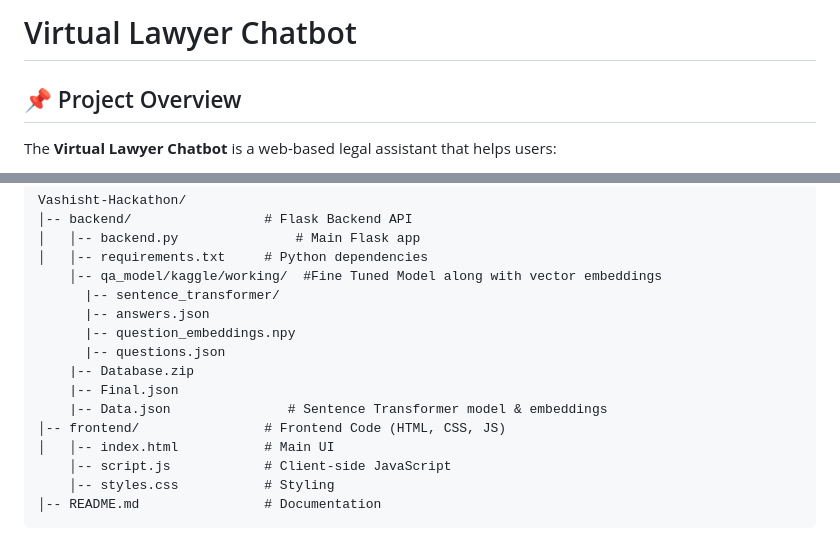
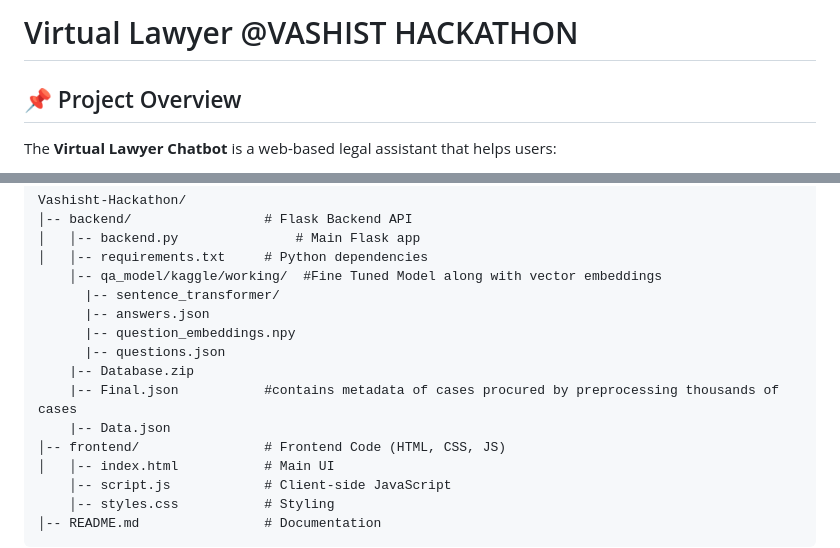
Before and after one commit to Avinaasha382/Vashisht-Hackathon, a Markdown page: README.md, 2 parts joined by grey strips. GitHub-like rendering.

```diff
--- a/README.md
+++ b/README.md
@@ -1,4 +1,4 @@
-# Virtual Lawyer Chatbot
+# Virtual Lawyer @VASHIST HACKATHON
 
 ## 📌 Project Overview
 
@@ -26,8 +26,8 @@ Vashisht-Hackathon/
       |-- question_embeddings.npy
       |-- questions.json
     |-- Database.zip
-    |-- Final.json
-    |-- Data.json               # Sentence Transformer model & embeddings
+    |-- Final.json           #contains metadata of cases procured by preprocessing thousands of cases
+    |-- Data.json
 │-- frontend/                # Frontend Code (HTML, CSS, JS)
 │   │-- index.html           # Main UI
     │-- script.js            # Client-side JavaScript
```
